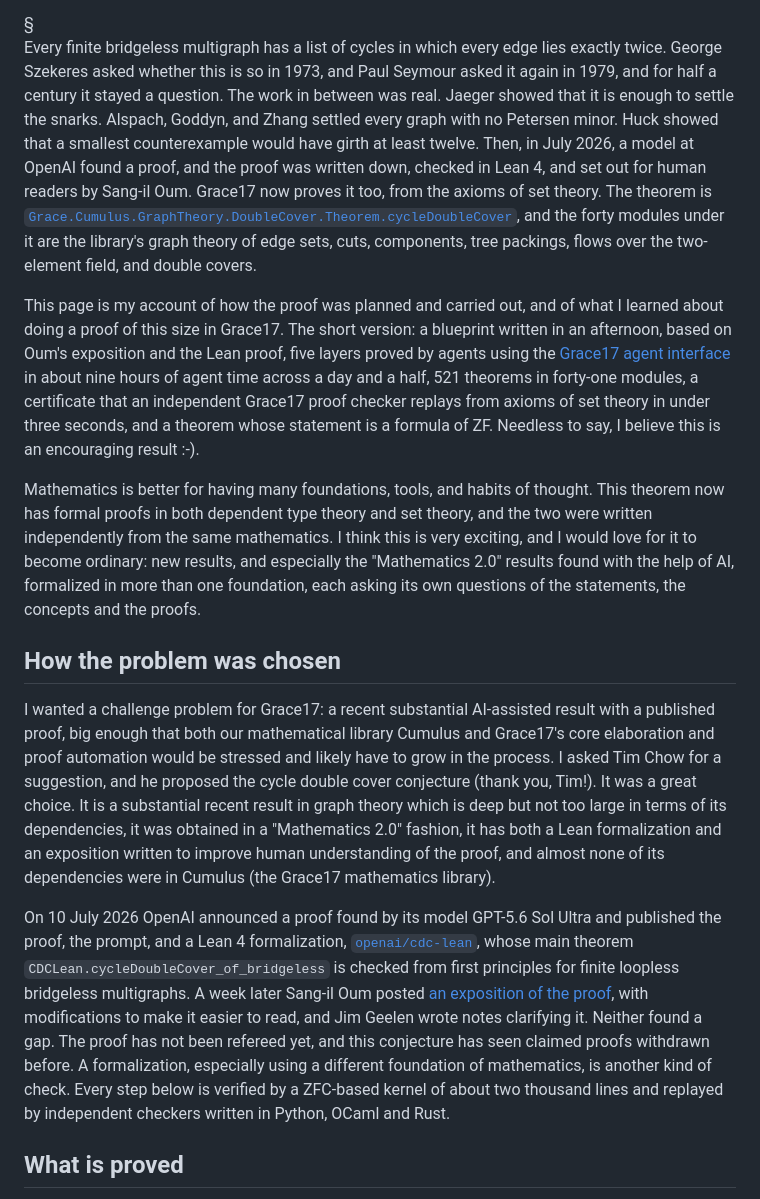
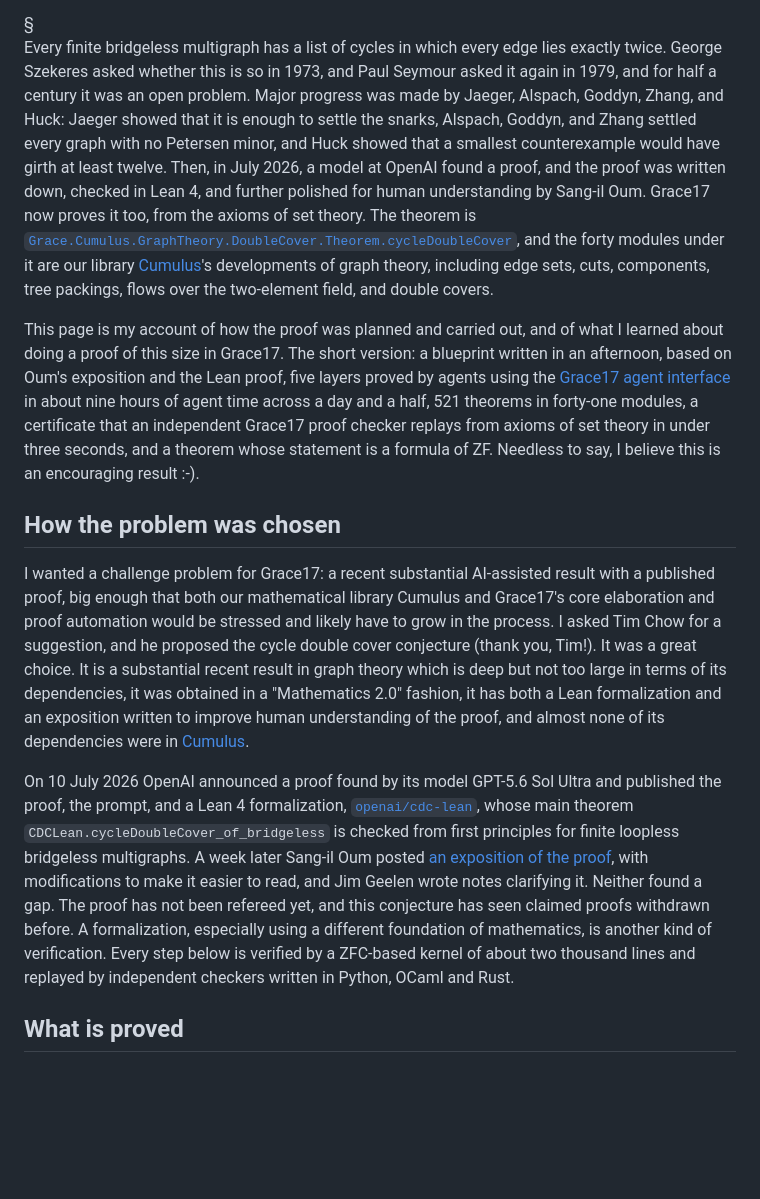
Before and after one commit to grace17-prover/grace17, a Markdown page: docs/cycle-double-cover.md, the part around the change. Rendered like a GitHub page; blank space fills up the shorter version.

Commit message:
docs: the opening paragraph, wording; one paragraph fewer

```diff
--- a/docs/cycle-double-cover.md
+++ b/docs/cycle-double-cover.md
@@ -23,17 +23,18 @@ theorem!
 
 Every finite bridgeless multigraph has a list of cycles in which every edge
 lies exactly twice. George Szekeres asked whether this is so in 1973, and Paul
-Seymour asked it again in 1979, and for half a century it stayed a question.
-The work in between was real. Jaeger showed that it is enough to settle the
-snarks. Alspach, Goddyn, and Zhang settled every graph with no Petersen minor.
-Huck showed that a smallest counterexample would have girth at least twelve.
-Then, in July 2026, a model at OpenAI found a proof, and the proof was written
-down, checked in Lean 4, and set out for human readers by Sang-il Oum. Grace17
-now proves it too, from the axioms of set theory. The theorem is
+Seymour asked it again in 1979, and for half a century it was an open problem.
+Major progress was made by Jaeger, Alspach, Goddyn, Zhang, and Huck: Jaeger
+showed that it is enough to settle the snarks, Alspach, Goddyn, and Zhang
+settled every graph with no Petersen minor, and Huck showed that a smallest
+counterexample would have girth at least twelve. Then, in July 2026, a model at
+OpenAI found a proof, and the proof was written down, checked in Lean 4, and
+further polished for human understanding by Sang-il Oum. Grace17 now proves it
+too, from the axioms of set theory. The theorem is
 [`Grace.Cumulus.GraphTheory.DoubleCover.Theorem.cycleDoubleCover`](../lib/Grace/Cumulus/GraphTheory/DoubleCover/Theorem.g17),
-and the forty modules under it are the library's graph theory of edge sets,
-cuts, components, tree packings, flows over the two-element field, and double
-covers.
+and the forty modules under it are our library [Cumulus](cumulus.md)'s
+developments of graph theory, including edge sets, cuts, components, tree
+packings, flows over the two-element field, and double covers.
 
 This page is my account of how the proof was planned and carried out, and of
 what I learned about doing a proof of this size in Grace17. The short version:
@@ -44,14 +45,6 @@ half, 521 theorems in forty-one modules, a certificate that an independent
 Grace17 proof checker replays from axioms of set theory in under three seconds,
 and a theorem whose statement is a formula of ZF. Needless to say, I believe
 this is an encouraging result :-).
-
-Mathematics is better for having many foundations, tools, and habits of
-thought. This theorem now has formal proofs in both dependent type theory and
-set theory, and the two were written independently from the same mathematics. I
-think this is very exciting, and I would love for it to become ordinary: new
-results, and especially the "Mathematics 2.0" results found with the help of
-AI, formalized in more than one foundation, each asking its own questions of
-the statements, the concepts and the proofs.
 
 ## How the problem was chosen
 
@@ -64,7 +57,7 @@ choice. It is a substantial recent result in graph theory which is deep but not
 too large in terms of its dependencies, it was obtained in a "Mathematics 2.0"
 fashion, it has both a Lean formalization and an exposition written to improve
 human understanding of the proof, and almost none of its dependencies were in
-Cumulus (the Grace17 mathematics library).
+[Cumulus](cumulus.md).
 
 On 10 July 2026 OpenAI announced a proof found by its model GPT-5.6 Sol Ultra
 and published the proof, the prompt, and a Lean 4 formalization,
@@ -75,7 +68,7 @@ exposition of the proof](https://arxiv.org/abs/2607.16356), with modifications
 to make it easier to read, and Jim Geelen wrote notes clarifying it. Neither
 found a gap. The proof has not been refereed yet, and this conjecture has seen
 claimed proofs withdrawn before. A formalization, especially using a different
-foundation of mathematics, is another kind of check. Every step below is
+foundation of mathematics, is another kind of verification. Every step below is
 verified by a ZFC-based kernel of about two thousand lines and replayed by
 independent checkers written in Python, OCaml and Rust.
 
```
